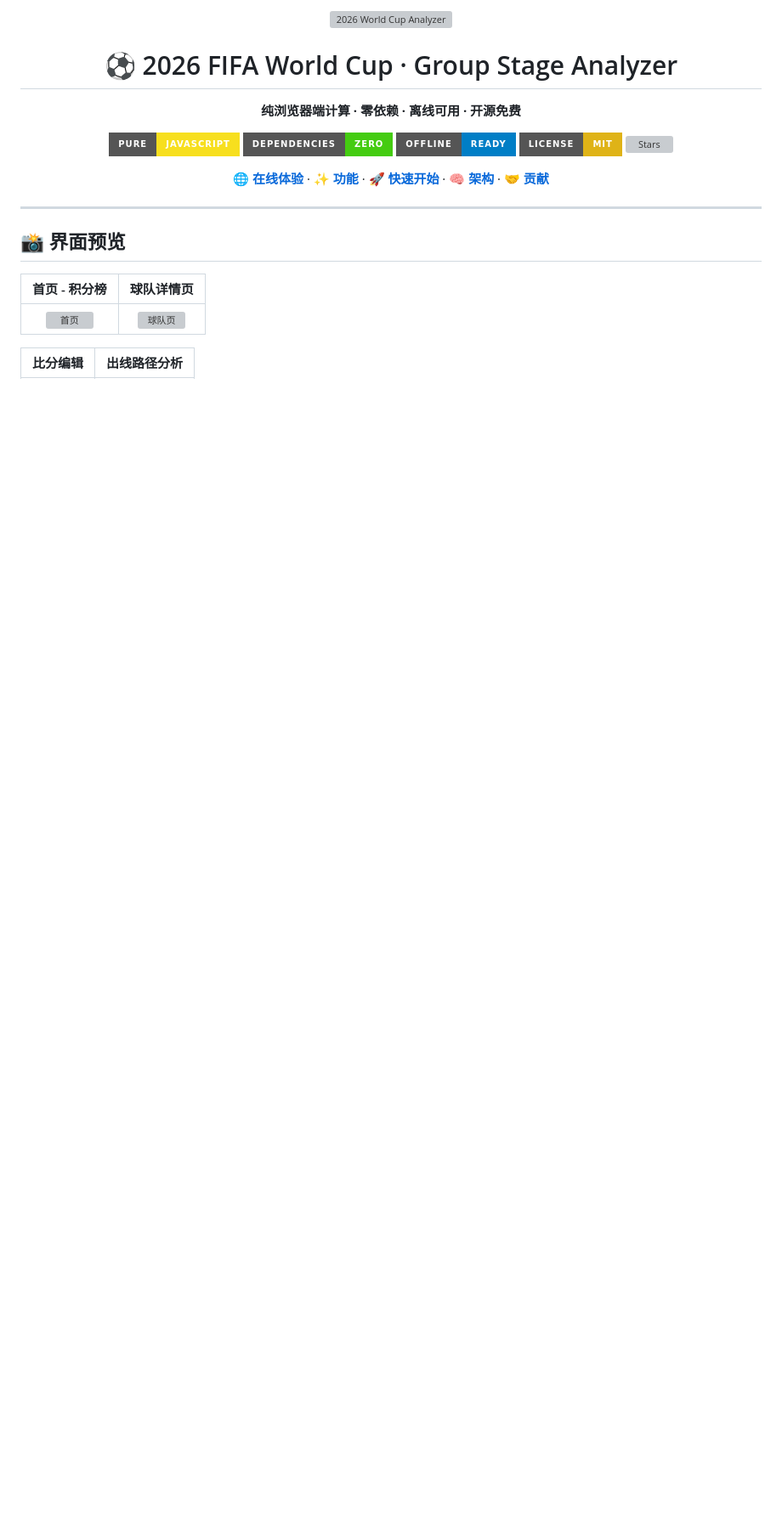
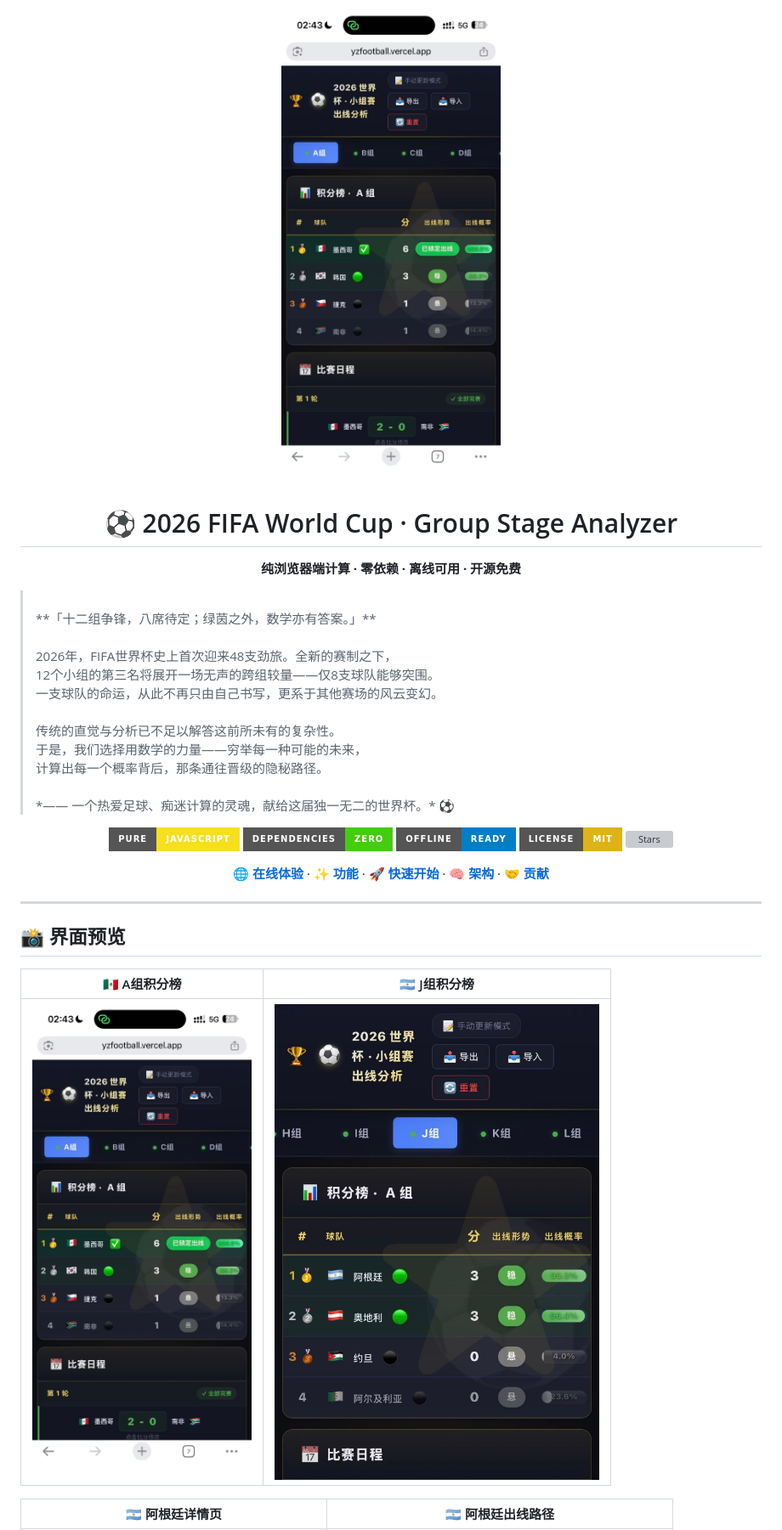
Before and after one commit to 10831-max/worldcup-oracle, a Markdown page: README.md, the part around one of its changes. Shown at 85% size. Rendered like a GitHub page; pictures changed too: screenshots/home-j.jpg (added), screenshots/home.jpg (added); badges without logos; blank space fills up the shorter version; grey boxes are pictures that could not be loaded.

Commit message:
docs: 截图+优美项目缘起

```diff
--- a/README.md
+++ b/README.md
@@ -1,11 +1,25 @@
 <p align="center">
-  <img src="screenshots/banner.png" alt="2026 World Cup Analyzer" width="800">
+  <img src="screenshots/home.jpg" alt="2026 World Cup Analyzer" width="800">
 </p>
 
 <h1 align="center">⚽ 2026 FIFA World Cup · Group Stage Analyzer</h1>
 
 <p align="center">
   <b>纯浏览器端计算 · 零依赖 · 离线可用 · 开源免费</b>
+</p>
+
+> <br>
+> **「十二组争锋，八席待定；绿茵之外，数学亦有答案。」**<br>
+> <br>
+> 2026年，FIFA世界杯史上首次迎来48支劲旅。全新的赛制之下，<br>
+> 12个小组的第三名将展开一场无声的跨组较量——仅8支球队能够突围。<br>
+> 一支球队的命运，从此不再只由自己书写，更系于其他赛场的风云变幻。<br>
+> <br>
+> 传统的直觉与分析已不足以解答这前所未有的复杂性。<br>
+> 于是，我们选择用数学的力量——穷举每一种可能的未来，<br>
+> 计算出每一个概率背后，那条通往晋级的隐秘路径。<br>
+> <br>
+> *—— 一个热爱足球、痴迷计算的灵魂，献给这届独一无二的世界杯。* ⚽</p>
 </p>
 
 <p align="center">
@@ -28,9 +42,9 @@
 
 ## 📸 界面预览
 
-| 首页 - 积分榜 | 球队详情页 |
+| 🇲🇽 A组积分榜 | 🇦🇷 J组积分榜 |
 |:---:|:---:|
-| ![首页](screenshots/home.png) | ![球队页](screenshots/team.png) |
+| ![A组](screenshots/home.jpg) | ![J组](screenshots/home-j.jpg) |
 
-| 比分编辑 | 出线路径分析 |
+| 🇦🇷 阿根廷详情页 | 🇦🇷 阿根廷出线路径 |
 |:---:|:---:|
```
Also changed, not shown: other parts of README.md (+5 -1 lines), screenshots/paths-brazil.jpg (added), screenshots/paths.jpg (added), screenshots/team.jpg (added).
